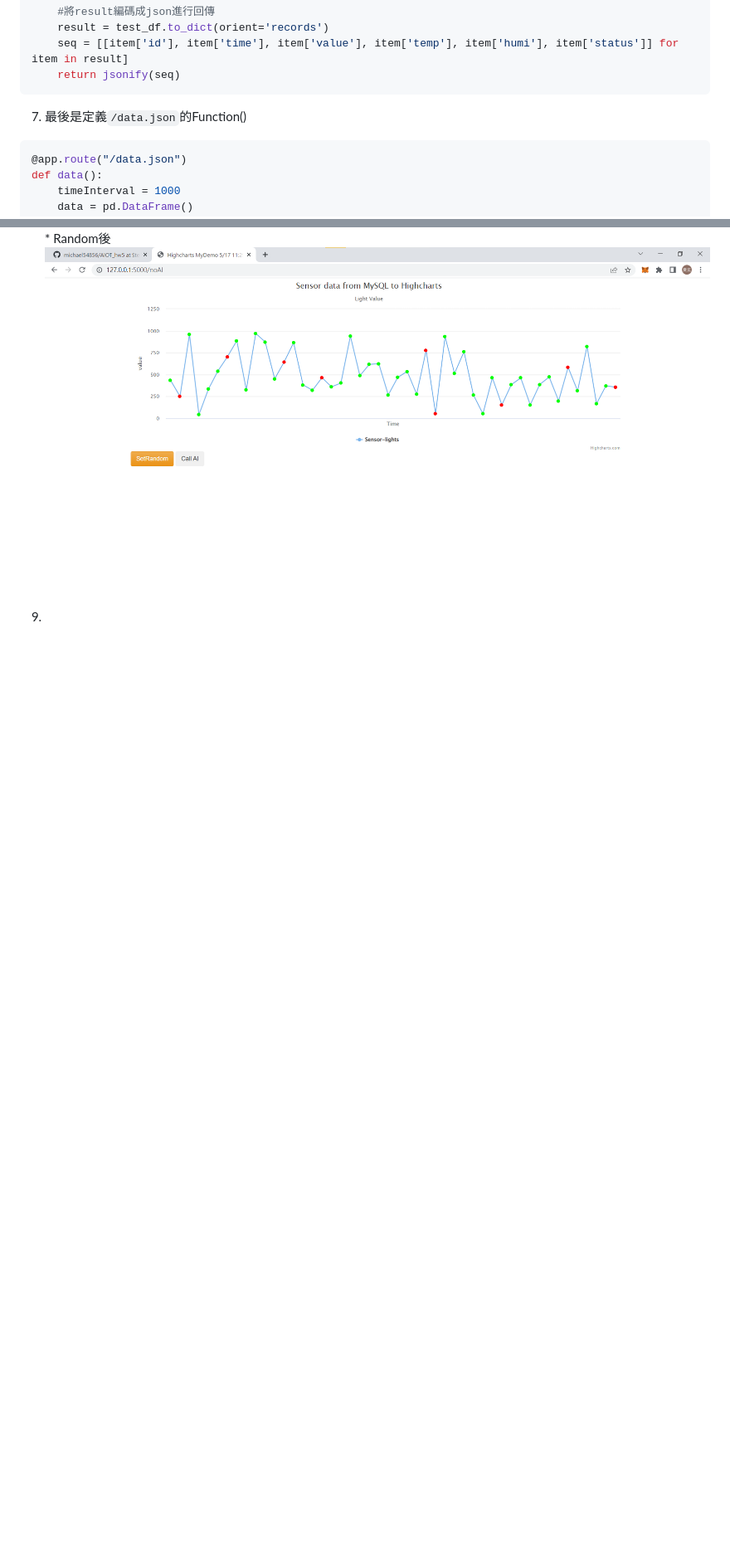
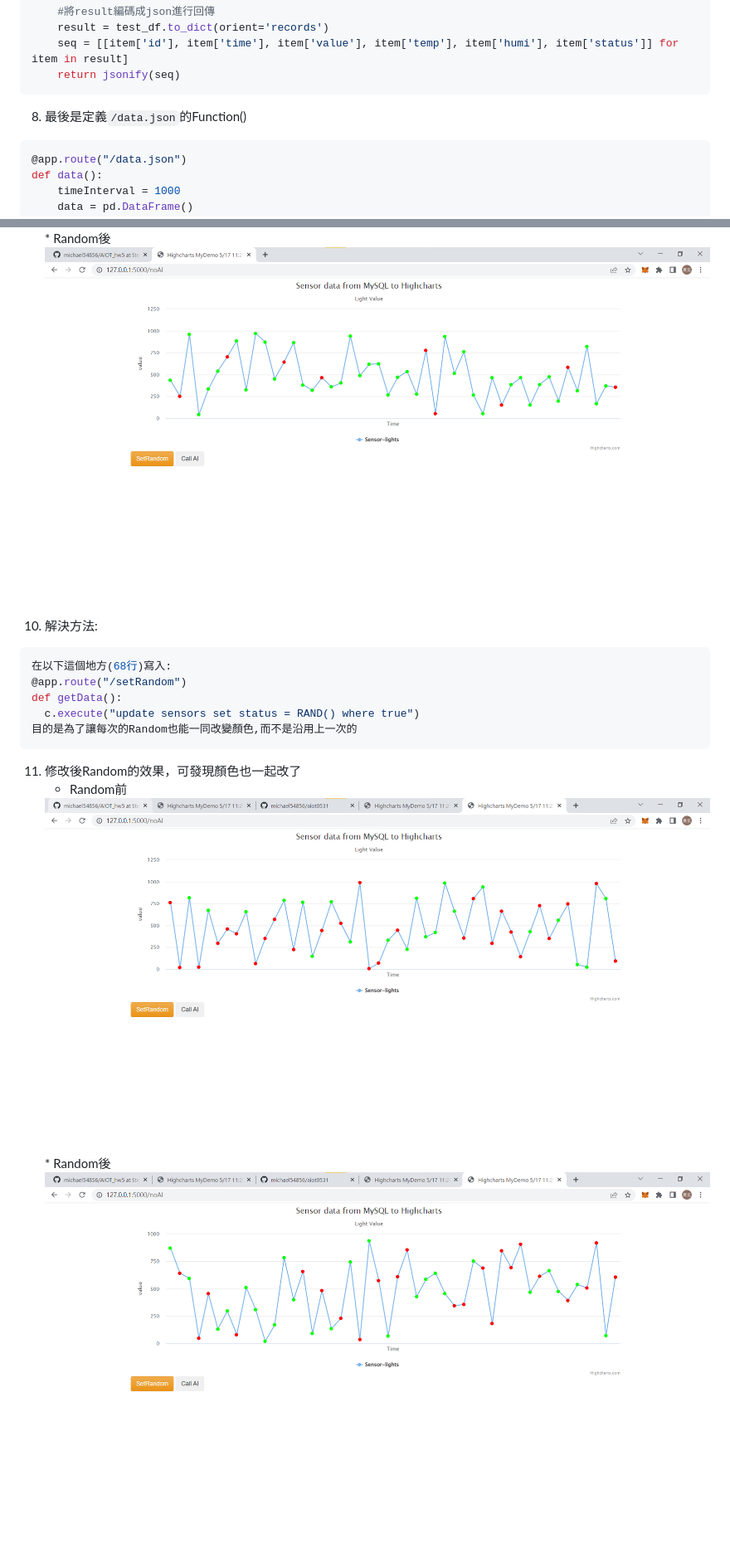
Before and after one commit to michael54856/AIOT_hw5, a Markdown page: README.md, 2 parts joined by grey strips. Shown: that part at 83% size. Rendered like a GitHub page; pictures changed too: Image/step5_3.png (added), Image/step5_4.png (added); blank space fills up the shorter version.

Commit message:
update app.py random and readme

````diff
--- a/README.md
+++ b/README.md
@@ -192,7 +192,7 @@ def getPredict():
 ```
 
 
-7. 最後是定義```/data.json```的Function()
+8. 最後是定義```/data.json```的Function()
 ```python
 @app.route("/data.json")
 def data():
@@ -214,4 +214,18 @@ def data():
     <img src="https://raw.githubusercontent.com/michael54856/AIOT_hw5/Step5-Flask-Using-Database-And-AI/Image/step5_1.png">
     * Random後
     <img src="https://raw.githubusercontent.com/michael54856/AIOT_hw5/Step5-Flask-Using-Database-And-AI/Image/step5_2.png">
-9.
+
+10. 解決方法:
+```python
+在以下這個地方(68行)寫入:
+@app.route("/setRandom")
+def getData():
+  c.execute("update sensors set status = RAND() where true")
+目的是為了讓每次的Random也能一同改變顏色,而不是沿用上一次的
+```
+
+11. 修改後Random的效果，可發現顏色也一起改了
+    * Random前
+    <img src="https://raw.githubusercontent.com/michael54856/AIOT_hw5/Step5-Flask-Using-Database-And-AI/Image/step5_3.png">
+    * Random後
+    <img src="https://raw.githubusercontent.com/michael54856/AIOT_hw5/Step5-Flask-Using-Database-And-AI/Image/step5_4.png">
````
Also changed, not shown: other parts of README.md (+1 -1 lines), 1 other file.
